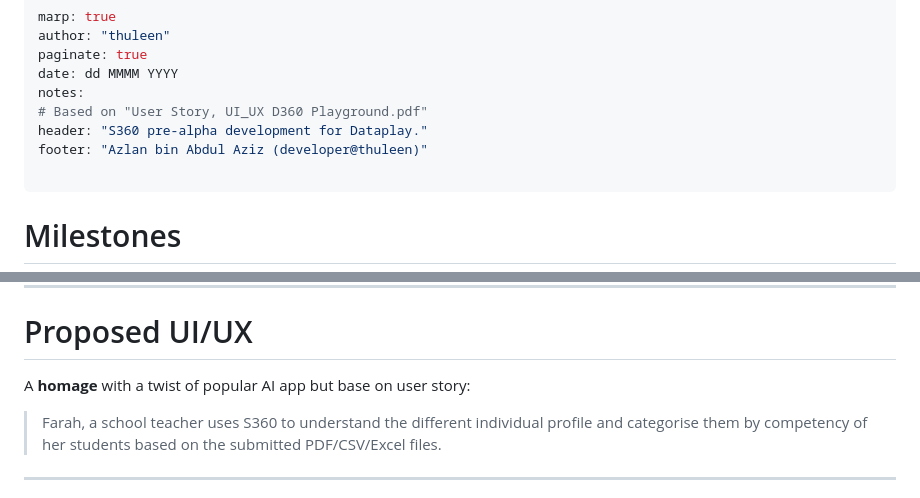
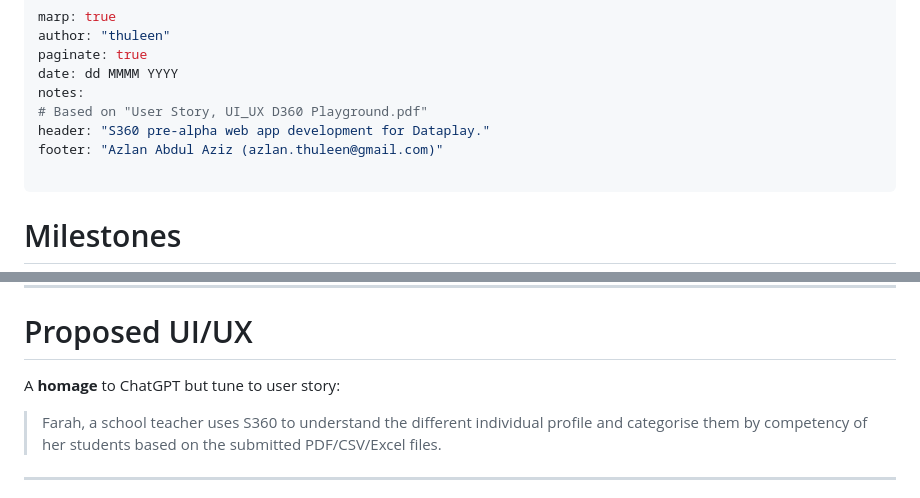
Before and after one commit to thuleen/student360, a Markdown page: slides/N_May_2025.md, 2 parts joined by grey strips. Rendered like a GitHub page.

Commit message:
Updated on macbook air macuser

```diff
--- a/slides/N_May_2025.md
+++ b/slides/N_May_2025.md
@@ -6,8 +6,8 @@ paginate: true
 date: dd MMMM YYYY
 notes:
 # Based on "User Story, UI_UX D360 Playground.pdf"
-header: "S360 pre-alpha development for Dataplay."
-footer: "Azlan bin Abdul Aziz (developer@thuleen)"
+header: "S360 pre-alpha web app development for Dataplay."
+footer: "Azlan Abdul Aziz (azlan.thuleen@gmail.com)"
 
 ---
 
@@ -57,7 +57,7 @@ NOTES:
 
 # Proposed UI/UX
 
-A **homage** with a twist of popular AI app but base on user story:
+A **homage** to ChatGPT but tune to user story:
 
 > Farah, a school teacher uses S360 to understand the different individual profile and categorise them by competency of her students based on the submitted PDF/CSV/Excel files.
 
```
